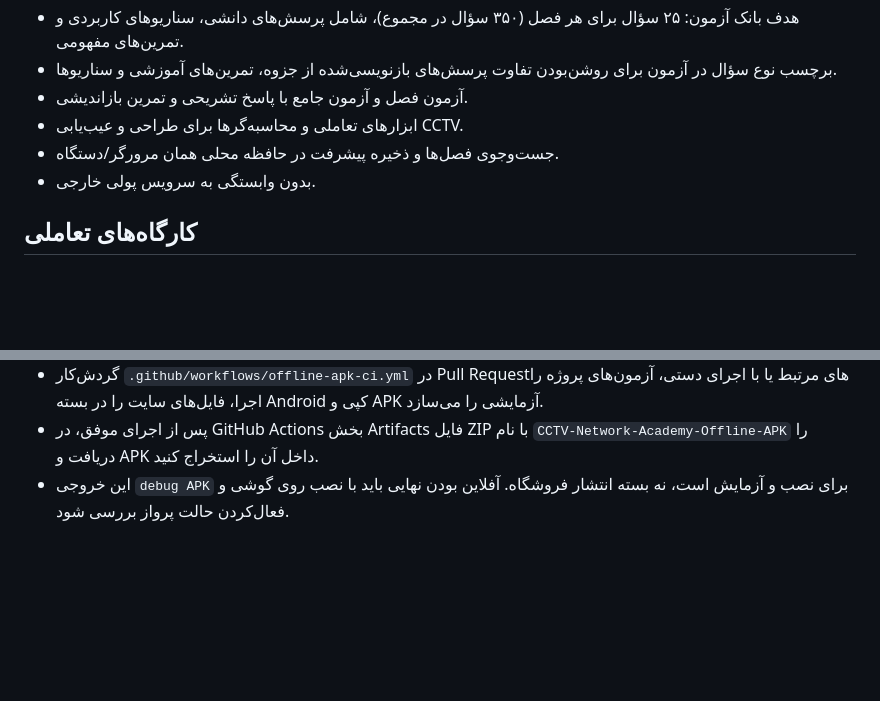
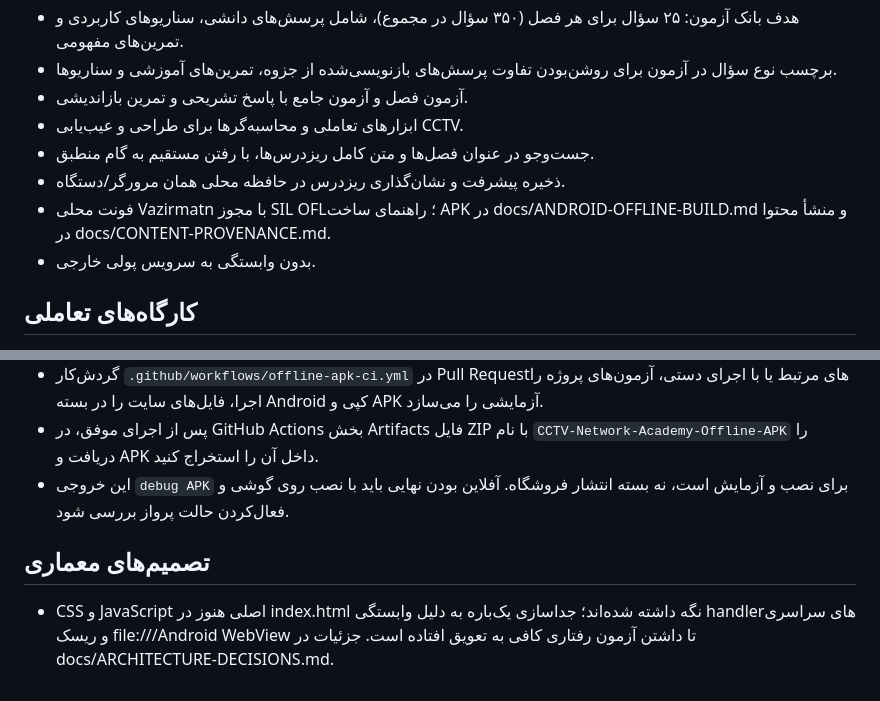
Before and after one commit to nimah69/CCTV-Network-Academy, a Markdown page: README.md, 2 parts joined by grey strips. GitHub-like rendering; blank space fills up the shorter version.

Commit message:
docs: describe micro lesson search and architecture choices

```diff
--- a/README.md
+++ b/README.md
@@ -10,7 +10,9 @@
 - برچسب نوع سؤال در آزمون برای روشن‌بودن تفاوت پرسش‌های بازنویسی‌شده از جزوه، تمرین‌های آموزشی و سناریوها.
 - آزمون فصل و آزمون جامع با پاسخ تشریحی و تمرین بازاندیشی.
 - ابزارهای تعاملی و محاسبه‌گرها برای طراحی و عیب‌یابی CCTV.
-- جست‌وجوی فصل‌ها و ذخیره پیشرفت در حافظه محلی همان مرورگر/دستگاه.
+- جست‌وجو در عنوان فصل‌ها و متن کامل ریزدرس‌ها، با رفتن مستقیم به گام منطبق.
+- ذخیره پیشرفت و نشان‌گذاری ریزدرس در حافظه محلی همان مرورگر/دستگاه.
+- فونت محلی Vazirmatn با مجوز SIL OFL؛ راهنمای ساخت APK در docs/ANDROID-OFFLINE-BUILD.md و منشأ محتوا در docs/CONTENT-PROVENANCE.md.
 - بدون وابستگی به سرویس پولی خارجی.
 
 ## کارگاه‌های تعاملی
@@ -65,3 +67,7 @@
 - گردش‌کار `.github/workflows/offline-apk-ci.yml` در Pull Requestهای مرتبط یا با اجرای دستی، آزمون‌های پروژه را اجرا، فایل‌های سایت را در بسته Android کپی و APK آزمایشی را می‌سازد.
 - پس از اجرای موفق، در GitHub Actions بخش Artifacts فایل ZIP با نام `CCTV-Network-Academy-Offline-APK` را دریافت و APK داخل آن را استخراج کنید.
 - این خروجی `debug APK` برای نصب و آزمایش است، نه بسته انتشار فروشگاه. آفلاین بودن نهایی باید با نصب روی گوشی و فعال‌کردن حالت پرواز بررسی شود.
+
+
+## تصمیم‌های معماری
+- CSS و JavaScript اصلی هنوز در index.html نگه داشته شده‌اند؛ جداسازی یک‌باره به دلیل وابستگی handlerهای سراسری و ریسک file:///Android WebView تا داشتن آزمون رفتاری کافی به تعویق افتاده است. جزئیات در docs/ARCHITECTURE-DECISIONS.md.
```
